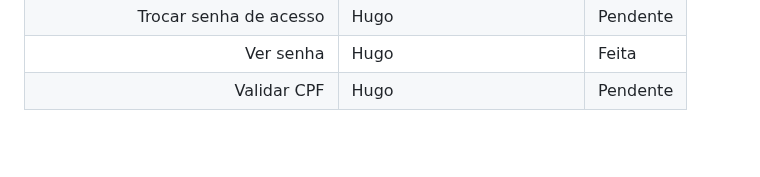
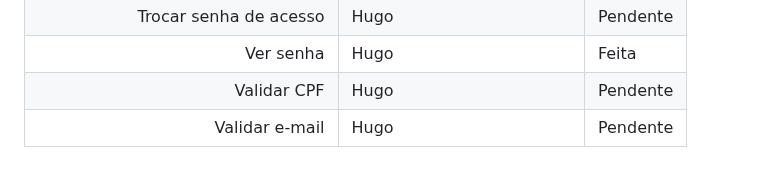
Before and after one commit to sobrevidascb/papelaria, a Markdown page: README.md, the part around the change. Drawn GitHub-style; blank space fills up the shorter version.

```diff
--- a/README.md
+++ b/README.md
@@ -146,3 +146,4 @@ Funções Backend
 |Trocar senha de acesso| Hugo |Pendente|
 |Ver senha| Hugo |Feita|
 |Validar CPF| Hugo |Pendente|
+|Validar e-mail| Hugo |Pendente|
```
